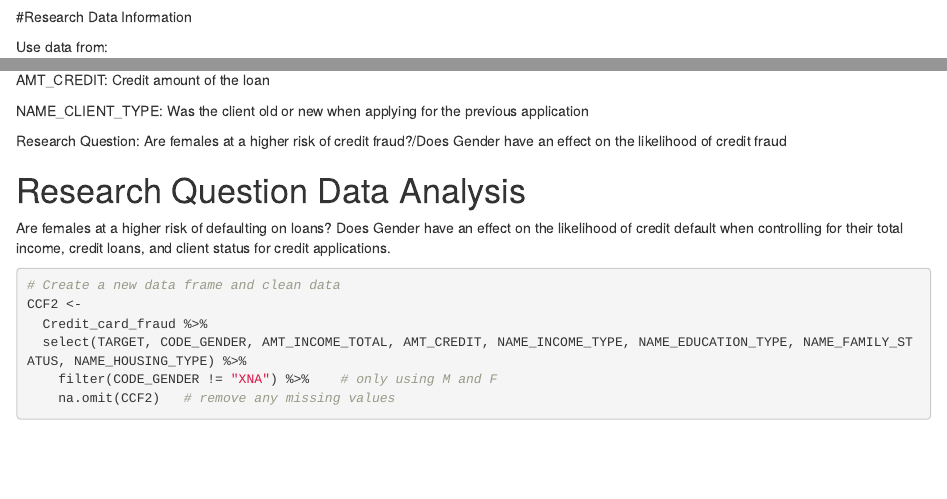
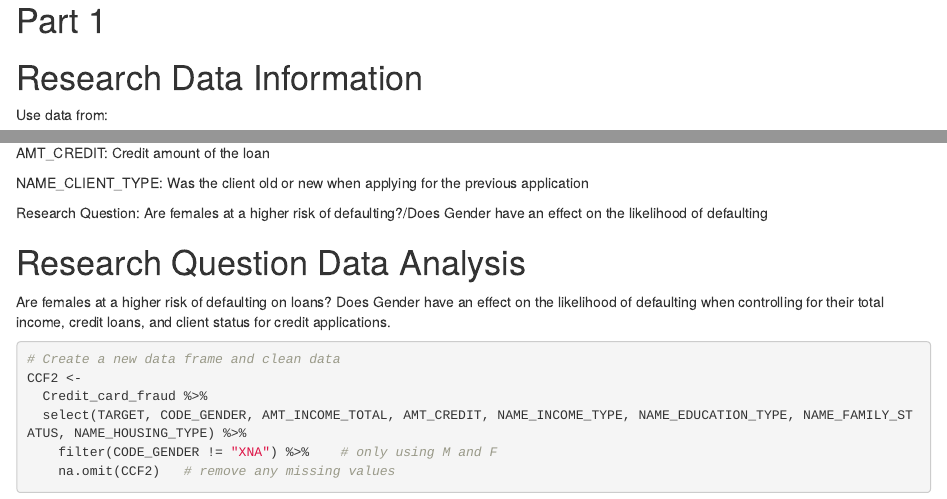
Before and after one commit to ZacharyLees/Stat400Project, an R Markdown document (Stat400Project.Rmd): the page in a window 1100 px wide, from 640 px down before the commit and from 650 px down after it, so that both start at the same text, and a second part further down, joined at a grey line. Rendered offline with R 4.5, knitr and Pandoc, with nearby package versions; some code elsewhere in the file could not run offline.

Commit message:
small changes

````diff
--- a/Stat400Project.Rmd
+++ b/Stat400Project.Rmd
@@ -18,8 +18,8 @@ library(dplyr)
 Credit_card_fraud <- read_csv("C:/Users/20lee/Downloads/application_data.csv/application_data.csv")
 
 ```
-
-#Research Data Information
+# Part 1
+# Research Data Information
 
 Use data from:
 
@@ -47,13 +47,13 @@ AMT_CREDIT: Credit amount of the loan
 
 NAME_CLIENT_TYPE: Was the client old or new when applying for the previous application
 
-Research Question: Are females at a higher risk of credit fraud?/Does Gender have an effect on
-the likelihood of credit fraud
+Research Question: Are females at a higher risk of defaulting?/Does Gender have an effect on
+the likelihood of defaulting
 
 
 
 # Research Question Data Analysis
-Are females at a higher risk of defaulting on loans? Does Gender have an effect on the likelihood of credit default when controlling for their total income, credit loans, and client status for credit applications.
+Are females at a higher risk of defaulting on loans? Does Gender have an effect on the likelihood of defaulting when controlling for their total income, credit loans, and client status for credit applications.
 
 
 ```{r}
````
